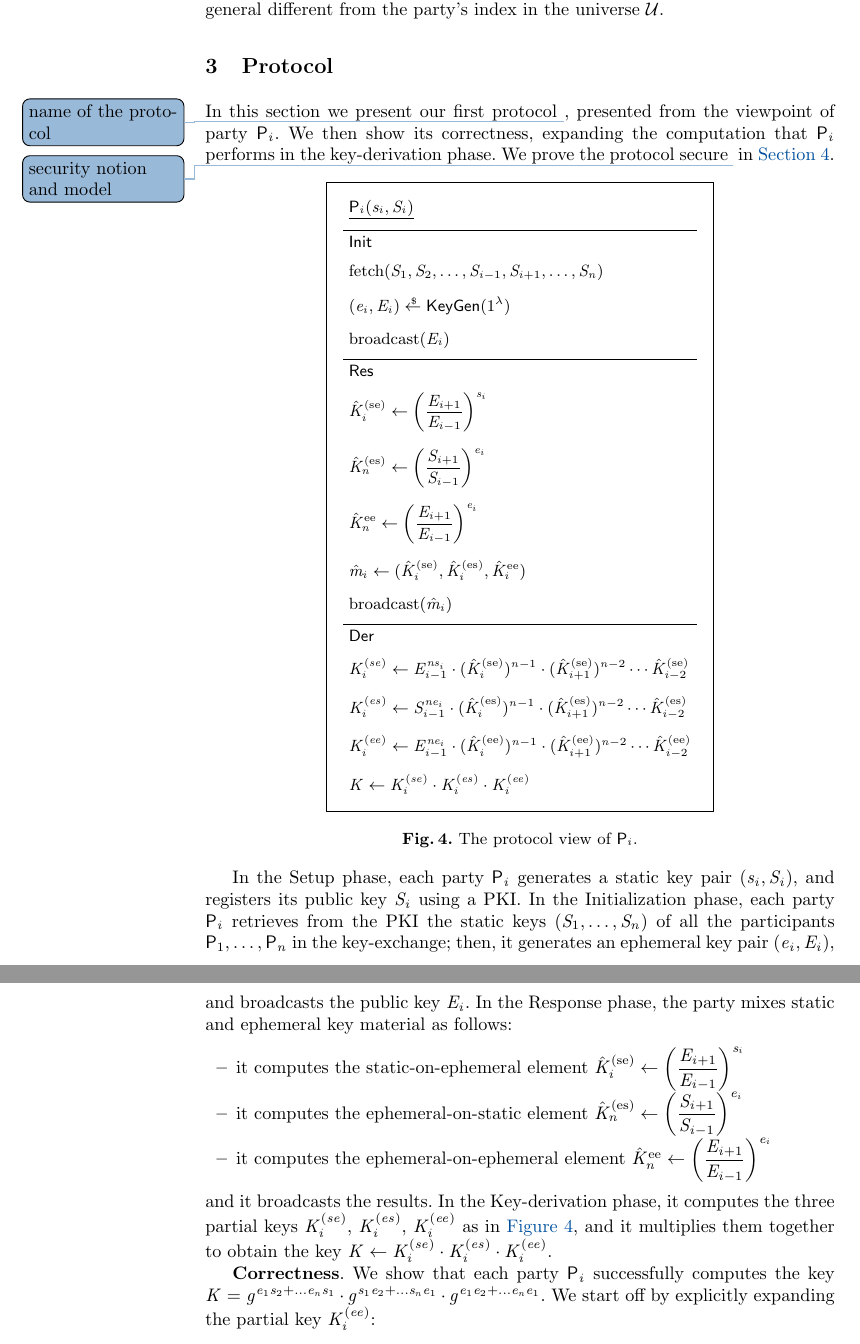
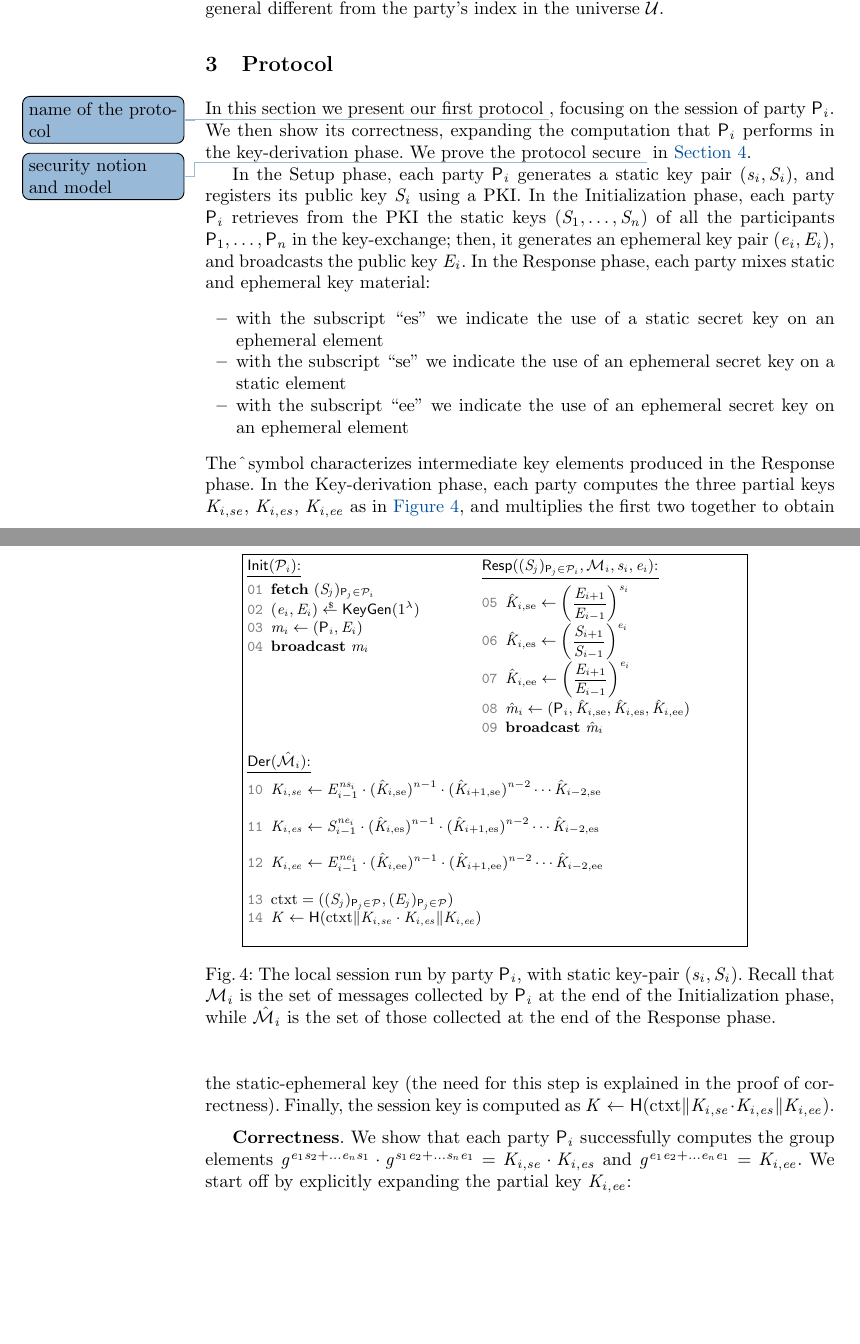
Before and after one commit to VeroniMattia/GIAKE, a LaTeX paper (Main.tex, which reads 00NewCommands.tex, Protocol.tex): two parts of pages 8 and 9 of 10, joined at a grey line, cut so that both start at the same text, the shorter picture padded with empty space. Compiled offline with pdfLaTeX.

Commit message:
Protocol reshape

```diff
--- a/00NewCommands.tex
+++ b/00NewCommands.tex
@@ -49,6 +49,9 @@
 \newcommand{\matchingSessions}{\mathfrak{M}(\sID^*)}
 \newcommand{\suchthat}{\text{ s.\,t. }}
 \newcommand{\pcor}{\textbf{or }}
+\newcommand{\tabfalse}{$\mathbf{F}$}
+\newcommand{\pcfetch}{\textbf{fetch} }
+\newcommand{\pcbroadcast}{\textbf{broadcast} }
 
 %keys
 \newcommand{\skS}{\sk}
@@ -57,19 +60,27 @@
 \newcommand{\spk}{S}
 \newcommand{\esk}{e}
 \newcommand{\epk}{E}
+\newcommand{\FSHash}{\mathsf{H}}
+\newcommand{\context}{\text{ctxt}}
 
 %GAKE
 \newcommand{\ini}{i}
 \newcommand{\GIAKE}{\algfont{GIAKE}}
 \newcommand{\KeyGen}{\algfont{KeyGen}}
 \newcommand{\GAKEIni}{\algfont{Init}}
-\newcommand{\GAKERes}{\algfont{Res}}
+\newcommand{\GAKERes}{\algfont{Resp}}
 \newcommand{\GAKEDer}{\algfont{Der}}
 \newcommand{\messageIni}{m_{\ini}}
 \newcommand{\messageIniRes}{m_{j}}
 \newcommand{\GiakeFS}{\mathsf{IND\hyphen G\hyphen FS}}
 \newcommand{\GIAKEsecurityPFSGame}{\GiakeFS}
 \newcommand{\hyphen}{\mbox{-}}
+\newcommand{\tempesk}[1]{\hat{K}_{#1,\text{es}}}
+\newcommand{\tempsek}[1]{\hat{K}_{#1,\text{se}}}
+\newcommand{\tempeek}[1]{\hat{K}_{#1,\text{ee}}}
+\newcommand{\groupsek}[1]{K_{#1,se}}
+\newcommand{\groupesk}[1]{K_{#1,es}}
+\newcommand{\groupeek}[1]{K_{#1,ee}}
 
 %HPS
 \newcommand{\HPS}{\algfont{HPS}}
@@ -95,7 +106,7 @@
 \newcommand{\bool}[1]{\llbracket #1\rrbracket}
 \newcommand{\orfont}[1]{\mathsc{#1}}      % Oracle font
 \newcommand{\GakeIni}{\algfont{Init}}
-\newcommand{\GakeIniO}{\orfont{Session}_\mathsf{I}}
+\newcommand{\GakeIniO}{\orfont{Session}_\mathsf{Init}}
 \newcommand{\GIni}{\User[i]}
 \newcommand{\GakeUId}{i}
 \newcommand{\cntS}{\text{cnt}_{\text{S}}}
@@ -129,7 +140,7 @@
 \newcommand{\KeyvfyO}{\mathsc{KVer}}
 \newcommand{\emptystr}{\epsilon}
 
-\newcommand{\GakeRes}{\algfont{Res}}
+\newcommand{\GakeRes}{\algfont{Resp}}
 \newcommand{\GakeIniResMes}{{\messageIniRes}}
 \newcommand{\GakeIniMesSet}[1][]{\mathcal{M}_{#1}}
 \newcommand{\GIniMesSet}{\mathcal{M}}
@@ -145,7 +156,7 @@
 \newcommand{\varfont}[1]{\mathit{#1}}
 \newcommand{\GakeSessKey}[1][]{\varfont{K}_{#1}}
 \newcommand{\GakeFS}{\mathsf{IND\hyphen G\hyphen FS}}
-\newcommand{\GakeResO}{\orfont{Session}_\mathsf{R}}
+\newcommand{\GakeResO}{\orfont{Session}_\mathsf{Resp}}
 \newcommand{\GakeDer}{\algfont{Der}}
 \newcommand{\GakeDerO}{\orfont{Der}}
 \newcommand{\GakeGScnt}{k}
@@ -155,8 +166,8 @@
 %\newcommand{\parties}{\text{users}}
 \newcommand{\peers}{\mathcal{P}}
 \newcommand{\numpeers}{n}
-\newcommand{\GIniMes}{\changehighlight{\mathsf{Msg_I}}}
-\newcommand{\GResMes}{\changehighlight{\mathsf{Msg_R}}}
+\newcommand{\GIniMes}{\changehighlight{\mathsf{Msg_Init}}}
+\newcommand{\GResMes}{\changehighlight{\mathsf{Msg_Resp}}}
 \newcommand{\states}{\text{state}}
 \newcommand{\Gstates}{\states}
 \newcommand{\revealed}{\text{revealed}}
--- a/Main.tex
+++ b/Main.tex
@@ -12,6 +12,8 @@
 \usepackage{xargs}
 \usepackage{struktex}
 \usepackage{upgreek}
+\usepackage{subcaption}
+\usepackage{adjustbox}
 \setlength\intextsep{10pt}
 %================================
 %=========  MAIN BODY ===========
--- a/Protocol.tex
+++ b/Protocol.tex
@@ -1,83 +1,57 @@
 \section{Protocol}\label{sec:protocol}
-In this section we present our first protocol \mattia{name of the protocol}, presented from the viewpoint of party $\User[i]$.
+In this section we present our first protocol \mattia{name of the protocol}, focusing on the session of party $\User[i]$.
 We then show its correctness, expanding the computation that $\User[i]$ performs in the key-derivation phase.
 We prove the protocol secure \mattia{security notion and model} in \Cref{sec:security}.
 
-
-%\begin{figure}
-%	\centering
-%	\fbox{
-%	\begin{tikzpicture}[ampersand replacement=\&]
-%		\matrix (m)[matrix of nodes, column  sep=1.1em,row  sep=1mm,%
-%		nodes={anchor=west}]{
-%			%Parties
-%			\underline{$\User[1](\ssk_1, \spk_1)$}\& \underline{$\User[2](\ssk_2, \spk_2)$} \&  \underline{$\User[n](\ssk_n, \spk_n)$} \\
-%			% Init
-%			\hline$_\GAKEIni$ \\
-%			fetch$(\spk_2,\spk_3,\dots,\spk_n)$ \& fetch$(\spk_1,\spk_3,\dots,\spk_n)$ \& fetch$(\spk_1,\spk_2,\dots,\spk_{n-1})$\\
-%			$(\esk_1,\epk_1) \getsr \KeyGen(1^\secpar)$ \& $(\esk_2,\epk_2) \getsr \KeyGen(1^\secpar)$ \&  $(\esk_n,\epk_n) \getsr \KeyGen(1^\secpar)$  \\
-%
-%			broadcast($\epk_1$)\&broadcast($\epk_2$) \& broadcast($\epk_n$) \\
-%				\hline$_\GAKERes$\\
-%			% Resp
-%			%fetch($E_2,E_3,\dots,E_n$) \& fetch($E_1,E_3,\dots,E_n$) \& fetch($E_1,E_2,\dots,E_{n-1}$)\\
-%			$\hat{K}_1^\text{se} \gets \left( \dfrac{\epk_2}{\epk_n}\right)^{\ssk_1}$ \& $\hat{K}_2^\text{se} \gets \left( \dfrac{\epk_3}{\epk_1}\right)^{\ssk_2}$   \&   $\hat{K}_n^\text{se} \gets \left( \dfrac{\epk_1}{\epk_{n-1}}\right)^{\ssk_n}$ 	\\
-%			$\hat{K}_1^\text{es} \gets \left( \dfrac{\spk_2}{\spk_n}\right)^{\esk_1}$ \& $\hat{K}_2^\text{es} \gets \left( \dfrac{\spk_3}{\spk_1}\right)^{\esk_2}$  \& $\hat{K}_n^\text{es} \gets \left( \dfrac{\spk_1}{\spk_{n-1}}\right)^{\esk_n}$	\\
-%			$\hat{K}_1^\text{ee} \gets \left( \dfrac{\epk_2}{\epk_n}\right)^{\esk_1}$ \& $\hat{K}_2^\text{ee} \gets \left( \dfrac{\epk_3}{\epk_1}\right)^{\esk_2}$  \&   $\hat{K}_n^\text{ee} \gets \left( \dfrac{\epk_1}{\epk_{n-1}}\right)^{\esk_n}$ 	\\
-%			$\hat{m}_1 \gets (\hat{K}_1^\text{se},\hat{K}_1^\text{es},\hat{K}_1^\text{ee})$ \& $\hat{m}_2 \gets (\hat{K}_2^\text{se},\hat{K}_2^\text{es},\hat{K}_2^\text{ee})$ \&  $\hat{m}_n \gets (\hat{K}_n^\text{se},\hat{K}_n^\text{es},\hat{K}_n^\text{ee})$\\
-%			broadcast($\hat{m}_1$) \&broadcast($\hat{m}_2$) \& broadcast($\hat{m}_n$) \\
-%				\hline$_\GAKEDer$\\
-%			$K_i^{se} \gets E_{i-1}^{ns_i} \cdot (\hat{K}_1^\text{se})^{n-1} \cdot (\hat{K}_2^\text{se})^{n-2} \cdots \hat{K}_{n-2}^\text{se}$ \& \& \& \\
-%		};
-%	\end{tikzpicture}
-%	}
-%	\caption{Our protocol.}\label{fig:ourprotocol}
-%\end{figure}
-
-\begin{figure}[h]
-	\centering
-	\fbox{
-		\begin{tikzpicture}[ampersand replacement=\&]
-			\matrix (m)[matrix of nodes, column  sep=1.1em,row  sep=1mm,%
-			nodes={anchor=west}]{
-				%Parties
-				 \underline{$\User[i](\ssk_i, \spk_i)$}  \\
-				% Init
-				\hline$\GAKEIni$ \\
-				fetch$(\spk_1,\spk_2,\dots,\spk_{i-1},\spk_{i+1},\dots,\spk_{n})$\\
-				$(\esk_i,\epk_i) \getsr \KeyGen(1^\secpar)$  \\
-				broadcast($\epk_i$) \\
-				\hline$\GAKERes$\\
-				% Resp
-				%fetch($E_2,E_3,\dots,E_n$) \& fetch($E_1,E_3,\dots,E_n$) \& fetch($E_1,E_2,\dots,E_{n-1}$)\\
-				$\hat{K}_i^\text{(se)} \gets \left( \dfrac{\epk_{i+1}}{\epk_{i-1}}\right)^{\ssk_i}$ 	\\
-				$\hat{K}_n^\text{(es)} \gets \left( \dfrac{\spk_{i+1}}{\spk_{i-1}}\right)^{\esk_i}$ 	\\
-				$\hat{K}_n^\text{ee} \gets \left( \dfrac{\epk_{i+1}}{\epk_{i-1}}\right)^{\esk_i}$ 	\\
-				$\hat{m}_i \gets (\hat{K}_i^\text{(se)},\hat{K}_i^\text{(es)},\hat{K}_i^\text{ee})$ \\
-				broadcast($\hat{m}_i$) \\
-				\hline$\GAKEDer$\\
-				$K_i^{(se)} \gets E_{i-1}^{ns_i} \cdot (\hat{K}_i^\text{(se)})^{n-1} \cdot (\hat{K}_{i+1}^\text{(se)})^{n-2} \cdots \hat{K}_{i-2}^\text{(se)}$  \\
-				$K_i^{(es)} \gets S_{i-1}^{n\esk_i} \cdot (\hat{K}_i^\text{(es)})^{n-1} \cdot (\hat{K}_{i+1}^\text{(es)})^{n-2} \cdots \hat{K}_{i-2}^\text{(es)}$  \\
-				$K_i^{(ee)} \gets E_{i-1}^{n\esk_i} \cdot (\hat{K}_i^\text{(ee)})^{n-1} \cdot (\hat{K}_{i+1}^\text{(ee)})^{n-2} \cdots \hat{K}_{i-2}^\text{(ee)}$  \\
-				$K \gets K_i^{(se)} \cdot K_i^{(es)} \cdot K_i^{(ee)}$\\
-			};
-		\end{tikzpicture}
-	}
-	\caption{The protocol view of $\User[i]$.}\label{fig:ourprotocol}
+\begin{figure}
+	\begin{adjustbox}{varwidth=0.9\textwidth,fbox,center,scale=0.92}
+	\begin{subfigure}[t]{.45\linewidth}
+		\underline{$\GAKEIni(\PartySet_i)$:}\smallskip
+		\begin{nicodemus}[1]
+			\item \pcfetch $(S_j)_{\User[j]\in \PartySet_i}$
+			\item $(\esk_i,\epk_i) \getsr \KeyGen(1^\secpar)$
+			\item $m_i \gets (\User[i],\epk_i)$
+			\item \pcbroadcast $m_i$
+		\end{nicodemus}
+	\end{subfigure}%
+	\begin{subfigure}[t]{.5\linewidth}
+		\underline{$\GAKERes((\spk_j)_{\User[j] \in \PartySet_i},\GakeIniMesSet[i],\ssk_i,\esk_i)$:} \smallskip
+		\begin{nicodemus}
+			\item $\tempsek{i} \gets \left( \dfrac{\epk_{i+1}}{\epk_{i-1}}\right)^{\ssk_i}$
+			\item $\tempesk{i} \gets \left( \dfrac{\spk_{i+1}}{\spk_{i-1}}\right)^{\esk_i}$
+			\item $\tempeek{i} \gets \left( \dfrac{\epk_{i+1}}{\epk_{i-1}}\right)^{\esk_i}$
+			\item $\hat{m}_i \gets (\User[i],\tempsek{i},\tempesk{i},\tempeek{i})$
+			\item \pcbroadcast $\hat{m}_i$ \\
+		\end{nicodemus}
+	\end{subfigure}
+	\begin{subfigure}{0.7\linewidth}
+		\underline{$\GAKEDer(\GakeResMesSet[i])$:} \smallskip
+		\begin{nicodemus}
+			\item $\groupsek{i} \gets E_{i-1}^{ns_i} \cdot (\tempsek{i})^{n-1} \cdot (\tempsek{i+1})^{n-2} \cdots \tempsek{i-2}$  \\
+			\item $\groupesk{i} \gets S_{i-1}^{n\esk_i} \cdot (\tempesk{i})^{n-1} \cdot (\tempesk{i+1})^{n-2} \cdots \tempesk{i-2}$  \\
+			\item $\groupeek{i} \gets E_{i-1}^{n\esk_i} \cdot (\tempeek{i})^{n-1} \cdot (\tempeek{i+1})^{n-2} \cdots \tempeek{i-2}$  \\
+			\item $\context = ((\spk_j)_{\User[j] \in \PartySet},(\epk_j)_{\User[j] \in \PartySet})$
+			\item $K \gets \FSHash (\context \concat \groupsek{i} \cdot \groupesk{i} \concat \groupeek{i})$\\
+		\end{nicodemus}
+	\end{subfigure}
+	\end{adjustbox}
+	\caption{The local session run by party $\User[i]$, with static key-pair $(\ssk_i, \spk_i)$. Recall that $\GakeIniMesSet[i]$ is the set of messages collected by $\User[i]$ at the end of the Initialization phase, while $\GakeResMesSet[i]$ is the set of those collected at the end of the Response phase.}
+	\label{fig:ourprotocol}
 \end{figure}
 
 In the Setup phase, each party $\User[i]$ generates a static key pair $(\ssk_i,\spk_i)$, and registers its public key $\spk_i$ using a PKI.
 In the Initialization phase, each party $\User[i]$ retrieves from the PKI the static keys $(\spk_1,\dots,\spk_n)$ of all the participants $\User[1],\dots,\User[n]$  in the key-exchange; then, it generates an ephemeral key pair $(\esk_i,\epk_i)$, and broadcasts the public key $\epk_i$.
-In the Response phase, the party mixes static and ephemeral key material as follows:
+In the Response phase, each party mixes static and ephemeral key material:
 \begin{itemize}
-	\item it computes the static-on-ephemeral element $\hat{K}_i^\text{(se)} \gets \left( \dfrac{\epk_{i+1}}{\epk_{i-1}}\right)^{\ssk_i}$
-	\item it computes the ephemeral-on-static element $\hat{K}_n^\text{(es)} \gets \left( \dfrac{\spk_{i+1}}{\spk_{i-1}}\right)^{\esk_i}$
-	\item it computes the ephemeral-on-ephemeral element $\hat{K}_n^\text{ee} \gets \left( \dfrac{\epk_{i+1}}{\epk_{i-1}}\right)^{\esk_i}$
+	\item with the subscript ``es'' we indicate the use of a static secret key on an ephemeral element
+	\item with the subscript ``se'' we indicate the use of an ephemeral secret key on a static element
+	\item with the subscript ``ee'' we indicate the use of an ephemeral secret key on an ephemeral element
 \end{itemize}
-and it broadcasts the results.
-In the Key-derivation phase, it computes the three partial keys $K_i^{(se)}$, $K_i^{(es)}$, $K_i^{(ee)}$ as in \Cref{fig:ourprotocol}, and it multiplies them together to obtain the key $K \gets K_i^{(se)} \cdot K_i^{(es)} \cdot K_i^{(ee)}$.
+The $\hat{ }$ symbol characterizes intermediate key elements produced in the Response phase.
+In the Key-derivation phase, each party computes the three partial keys $\groupsek{i}$, $\groupesk{i}$, $\groupeek{i}$ as in \Cref{fig:ourprotocol}, and multiplies the first two together to obtain the static-ephemeral key (the need for this step is explained in the proof of correctness).
+Finally, the session key is computed as $K \gets \FSHash (\context \concat \groupsek{i} \cdot \groupesk{i} \concat \groupeek{i})$.
 
-\textbf{Correctness}. We show that each party $\User[i]$ successfully computes the key $K = g^{e_1s_2 + \dots e_ns_1}\cdot g^{s_1e_2 + \dots s_ne_1}\cdot g^{e_1e_2 + \dots e_ne_1}$.
-We start off by explicitly expanding the partial key $K_i^{(ee)}$:
+\medskip
+\textbf{Correctness}. We show that each party $\User[i]$ successfully computes the group elements $g^{e_1s_2 + \dots e_ns_1}\cdot g^{s_1e_2 + \dots s_ne_1} = \groupsek{i} \cdot \groupesk{i}$ and $g^{e_1e_2 + \dots e_ne_1} = \groupeek{i}$.
+We start off by explicitly expanding the partial key $\groupeek{i}$:
 \begin{align*}
-	K_i^{(ee)} &\gets E_{i-1}^{n\esk_i} \cdot (\hat{K}_i^\text{(ee)})^{n-1} \cdot (\hat{K}_{i+1}^\text{(ee)})^{n-2} \cdots \hat{K}_{i-2}^\text{(ee)}\\
```
Also changed, not shown: Preliminaries.tex (+39 -39 lines), Protocol.tex (18 more changed lines).
